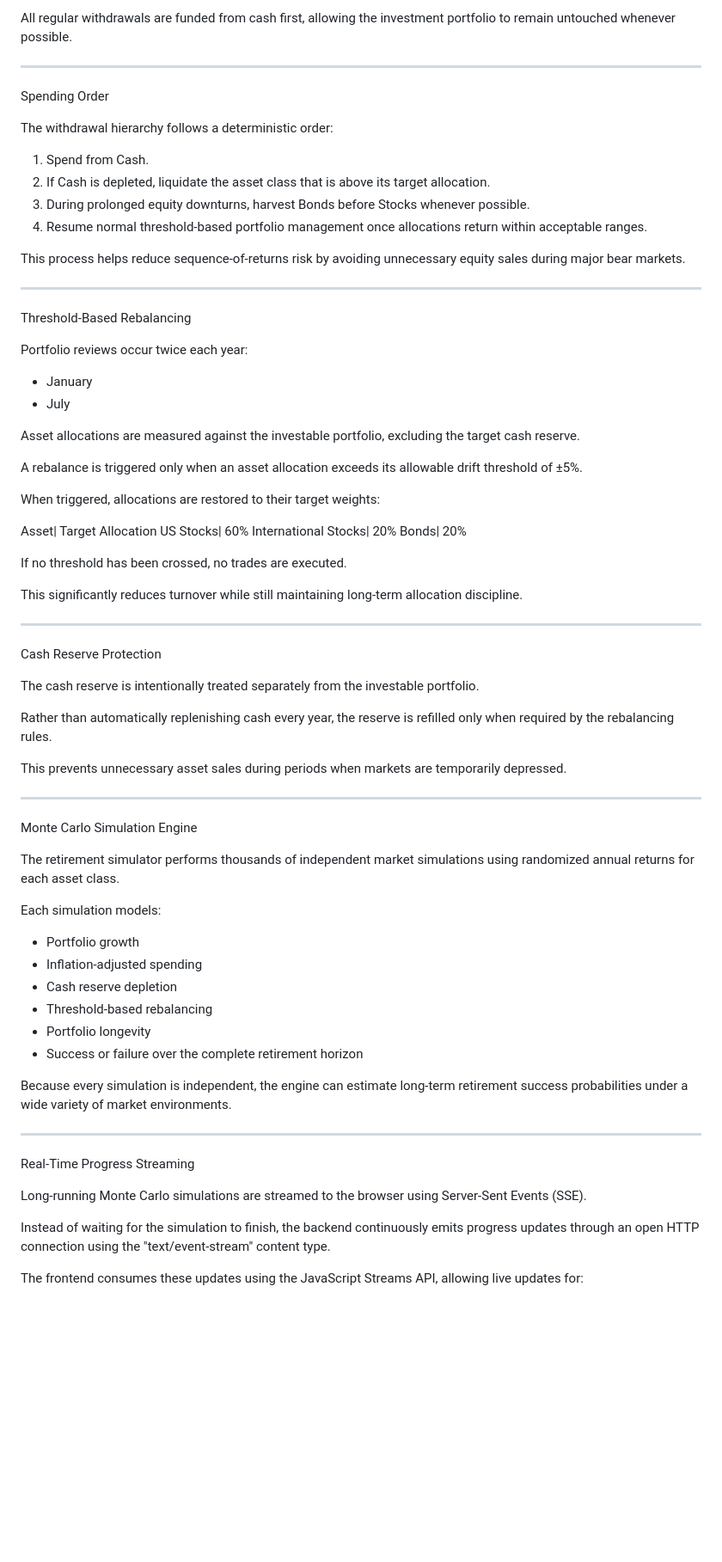
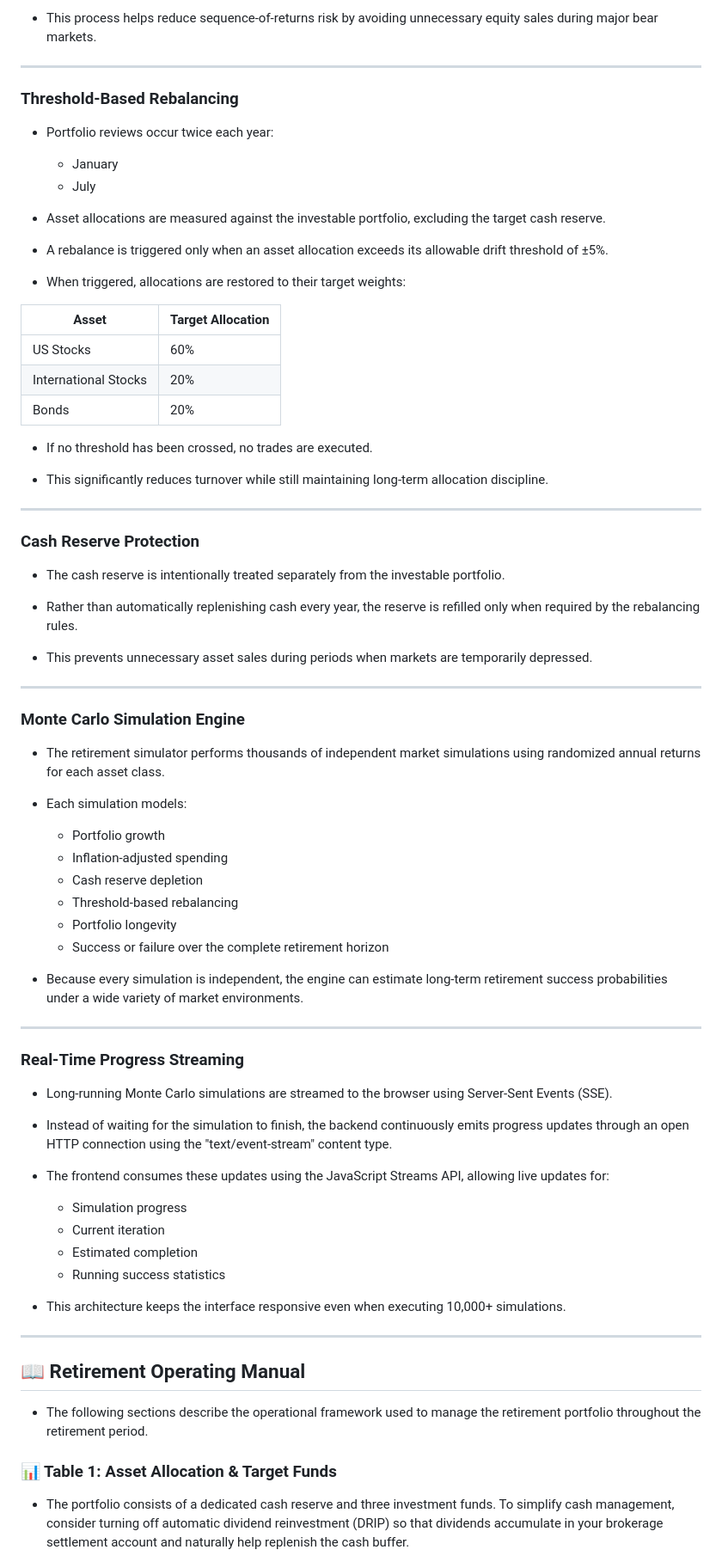
Before and after one commit to meet1993shah/RetirementSimulator, a Markdown page: README.md, the part around one of its changes. Shown at 86% size. GitHub-like rendering; blank space fills up the shorter version.

```diff
--- a/README.md
+++ b/README.md
@@ -75,77 +86,79 @@ This reserve serves as the primary spending account throughout retirement.
 
-All regular withdrawals are funded from cash first, allowing the investment portfolio to remain untouched whenever possible.
+* This process helps reduce sequence-of-returns risk by avoiding unnecessary equity sales during major bear markets.
 
 ---
 
-Spending Order
+### Threshold-Based Rebalancing
 
-The withdrawal hierarchy follows a deterministic order:
+* Portfolio reviews occur twice each year:
+  - January
+  - July
 
-1. Spend from Cash.
-2. If Cash is depleted, liquidate the asset class that is above its target allocation.
-3. During prolonged equity downturns, harvest Bonds before Stocks whenever possible.
-4. Resume normal threshold-based portfolio management once allocations return within acceptable ranges.
+* Asset allocations are measured against the investable portfolio, excluding the target cash reserve.
 
-This process helps reduce sequence-of-returns risk by avoiding unnecessary equity sales during major bear markets.
+* A rebalance is triggered only when an asset allocation exceeds its allowable drift threshold of ±5%.
+
+* When triggered, allocations are restored to their target weights:
+
+| Asset | Target Allocation |
+| -------- | -------- |
+| US Stocks  | 60%  |
+| International Stocks  | 20%  |
+| Bonds | 20% |
+
+* If no threshold has been crossed, no trades are executed.
+
+* This significantly reduces turnover while still maintaining long-term allocation discipline.
 
 ---
 
-Threshold-Based Rebalancing
+### Cash Reserve Protection
 
-Portfolio reviews occur twice each year:
+* The cash reserve is intentionally treated separately from the investable portfolio.
 
-- January
-- July
+* Rather than automatically replenishing cash every year, the reserve is refilled only when required by the rebalancing rules.
 
-Asset allocations are measured against the investable portfolio, excluding the target cash reserve.
-
-A rebalance is triggered only when an asset allocation exceeds its allowable drift threshold of ±5%.
-
-When triggered, allocations are restored to their target weights:
-
-Asset| Target Allocation
-US Stocks| 60%
-International Stocks| 20%
-Bonds| 20%
-
-If no threshold has been crossed, no trades are executed.
-
-This significantly reduces turnover while still maintaining long-term allocation discipline.
+* This prevents unnecessary asset sales during periods when markets are temporarily depressed.
 
 ---
 
-Cash Reserve Protection
+### Monte Carlo Simulation Engine
 
-The cash reserve is intentionally treated separately from the investable portfolio.
+* The retirement simulator performs thousands of independent market simulations using randomized annual returns for each asset class.
 
-Rather than automatically replenishing cash every year, the reserve is refilled only when required by the rebalancing rules.
+* Each simulation models:
+  - Portfolio growth
+  - Inflation-adjusted spending
+  - Cash reserve depletion
+  - Threshold-based rebalancing
+  - Portfolio longevity
+  - Success or failure over the complete retirement horizon
 
-This prevents unnecessary asset sales during periods when markets are temporarily depressed.
+* Because every simulation is independent, the engine can estimate long-term retirement success probabilities under a wide variety of market environments.
 
 ---
 
-Monte Carlo Simulation Engine
+### Real-Time Progress Streaming
 
-The retirement simulator performs thousands of independent market simulations using randomized annual returns for each asset class.
+* Long-running Monte Carlo simulations are streamed to the browser using Server-Sent Events (SSE).
 
-Each simulation models:
+* Instead of waiting for the simulation to finish, the backend continuously emits progress updates through an open HTTP connection using the "text/event-stream" content type.
 
-- Portfolio growth
-- Inflation-adjusted spending
-- Cash reserve depletion
-- Threshold-based rebalancing
-- Portfolio longevity
-- Success or failure over the complete retirement horizon
+* The frontend consumes these updates using the JavaScript Streams API, allowing live updates for:
+  - Simulation progress
+  - Current iteration
+  - Estimated completion
+  - Running success statistics
 
-Because every simulation is independent, the engine can estimate long-term retirement success probabilities under a wide variety of market environments.
+* This architecture keeps the interface responsive even when executing 10,000+ simulations.
 
 ---
 
-Real-Time Progress Streaming
+## 📖 Retirement Operating Manual
 
-Long-running Monte Carlo simulations are streamed to the browser using Server-Sent Events (SSE).
+* The following sections describe the operational framework used to manage the retirement portfolio throughout the retirement period.
 
-Instead of waiting for the simulation to finish, the backend continuously emits progress updates through an open HTTP connection using the "text/event-stream" content type.
+### 📊 Table 1: Asset Allocation & Target Funds
 
-The frontend consumes these updates using the JavaScript Streams API, allowing live updates for:
+* The portfolio consists of a dedicated cash reserve and three investment funds. To simplify cash management, consider turning off automatic dividend reinvestment (DRIP) so that dividends accumulate in your brokerage settlement account and naturally help replenish the cash buffer.
 
```
Also changed, not shown: other parts of README.md (+157 -175 lines).
